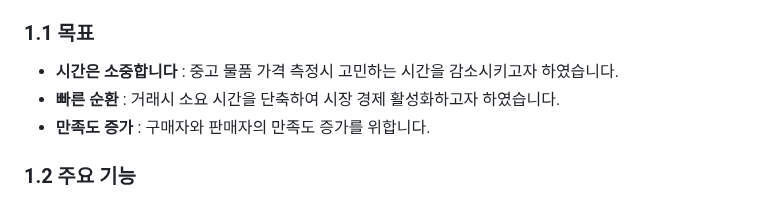
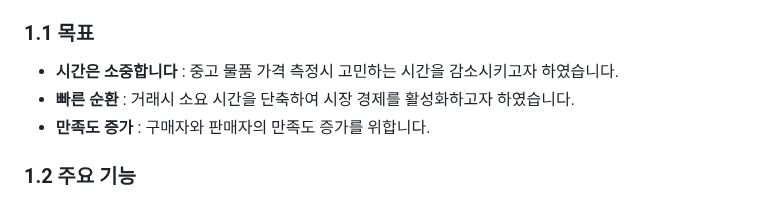
Before and after one commit to TheRealParkJoohyung/product-pricing, a Markdown page: README.md, the part around the change. Drawn GitHub-style.

```diff
--- a/README.md
+++ b/README.md
@@ -2,7 +2,7 @@
 ## 1. 목표와 기능
 ### 1.1 목표
 - **시간은 소중합니다** : 중고 물품 가격 측정시 고민하는 시간을 감소시키고자 하였습니다.
-- **빠른 순환** : 거래시 소요 시간을 단축하여 시장 경제 활성화하고자 하였습니다.
+- **빠른 순환** : 거래시 소요 시간을 단축하여 시장 경제를 활성화하고자 하였습니다.
 - **만족도 증가** : 구매자와 판매자의 만족도 증가를 위합니다.
 
 ### 1.2 주요 기능
```
